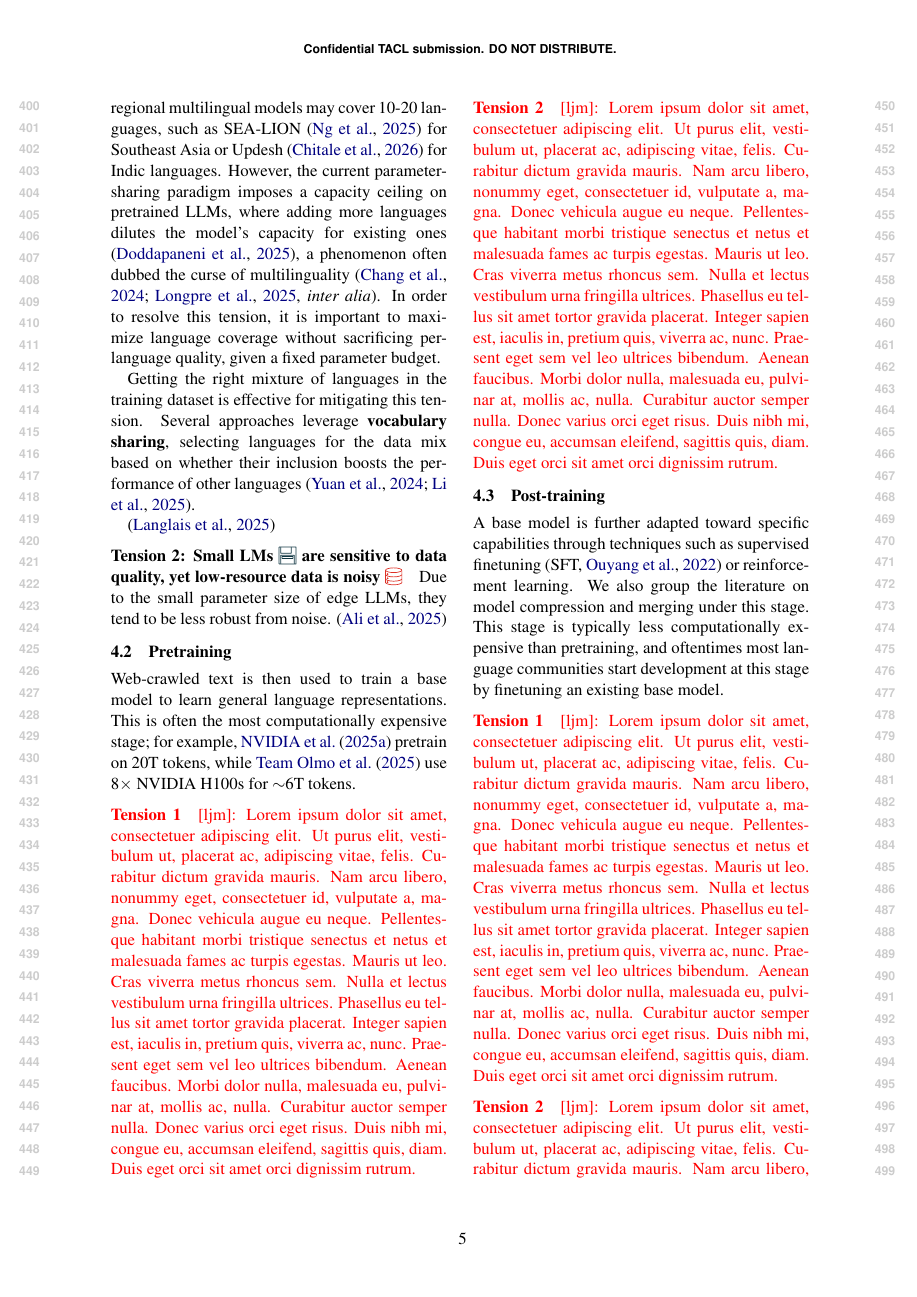
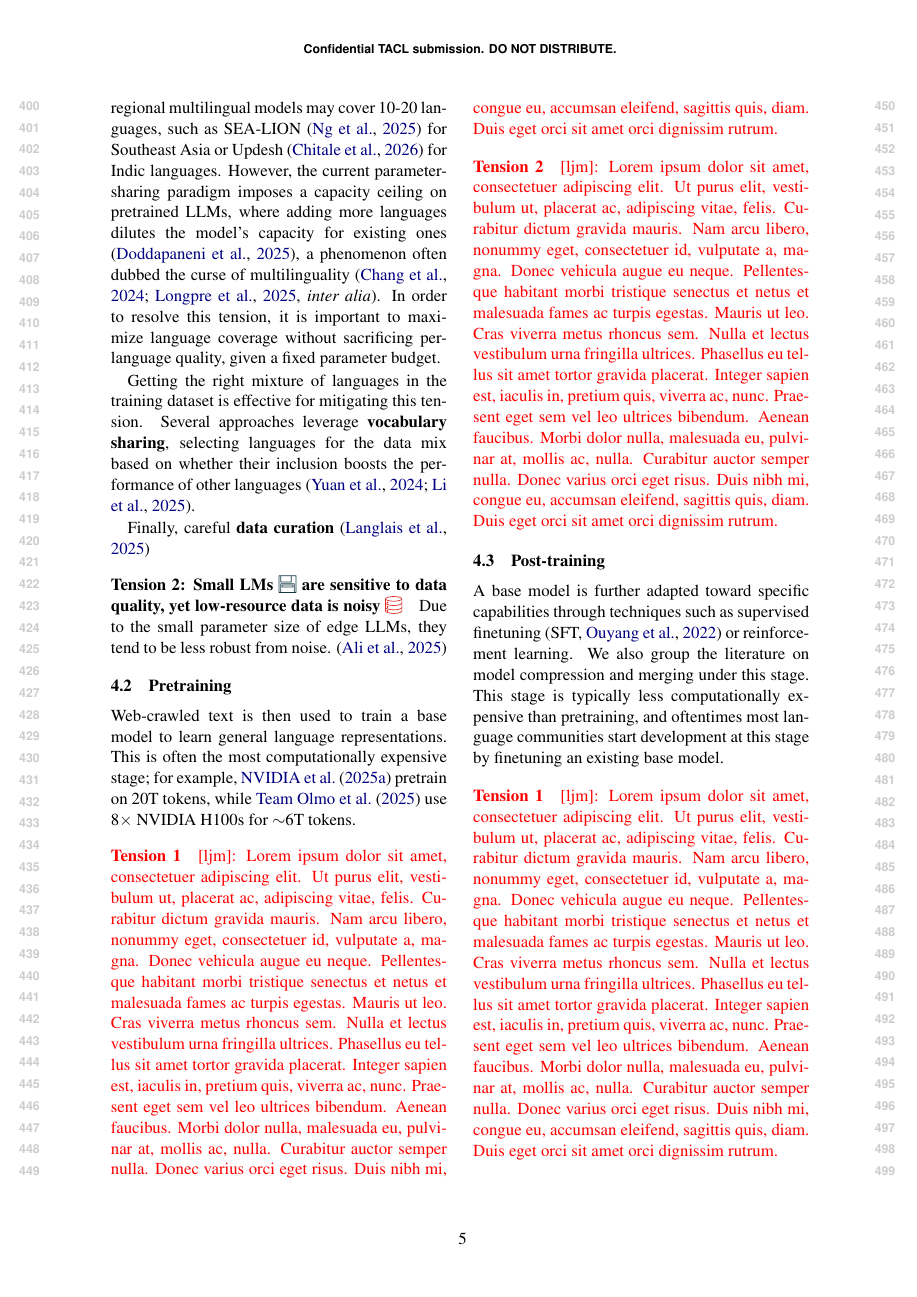
Before and after one commit to ljvmiranda921/multilinguality-at-the-edge, a LaTeX paper (tacl2021v1-template.tex): page 5 of 18. Compiled offline with pdfLaTeX.

Commit message:
[wip] Update

```diff
--- a/tacl2021v1-template.tex
+++ b/tacl2021v1-template.tex
@@ -359,6 +359,7 @@ In order to resolve this tension, it is important to maximize language coverage
 Getting the right mixture of languages in the training dataset is effective for mitigating this tension.
 Several approaches leverage \textbf{vocabulary sharing}, selecting languages for the data mix based on whether their inclusion boosts the performance of other languages \citep{yuan-etal-2024-vocabulary,li2025rethinking}.
 
+Finally, careful \textbf{data curation}
 \citep{langlais2025commoncorpuslargestcollection}
 
 
```
